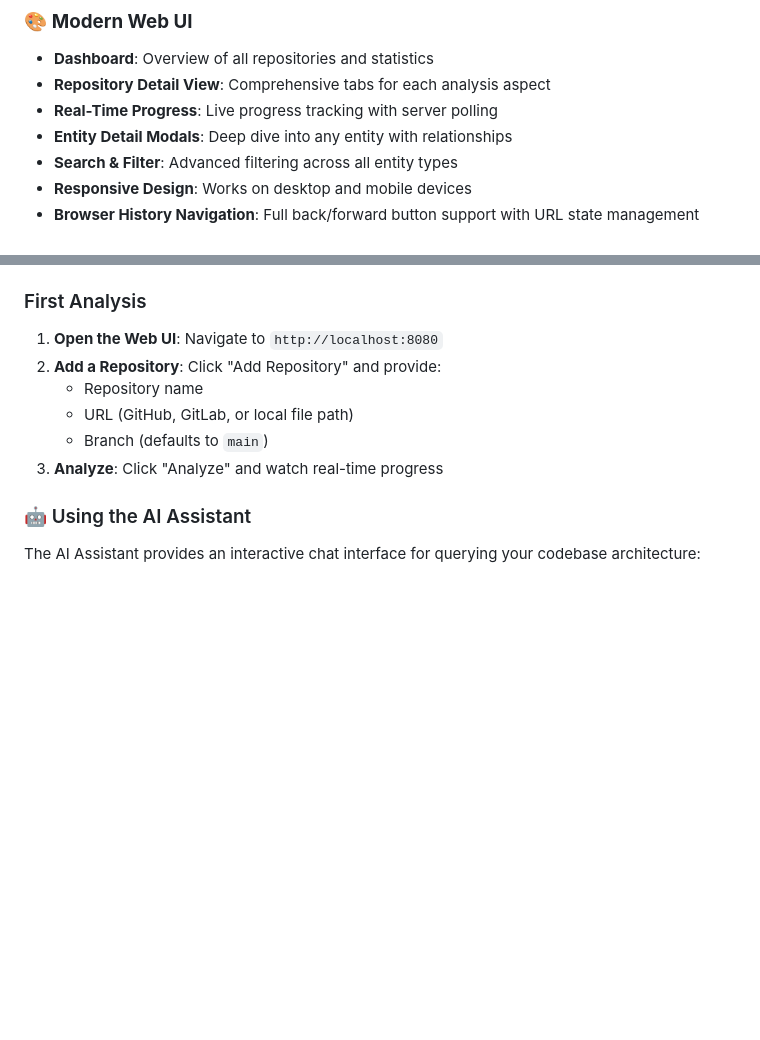
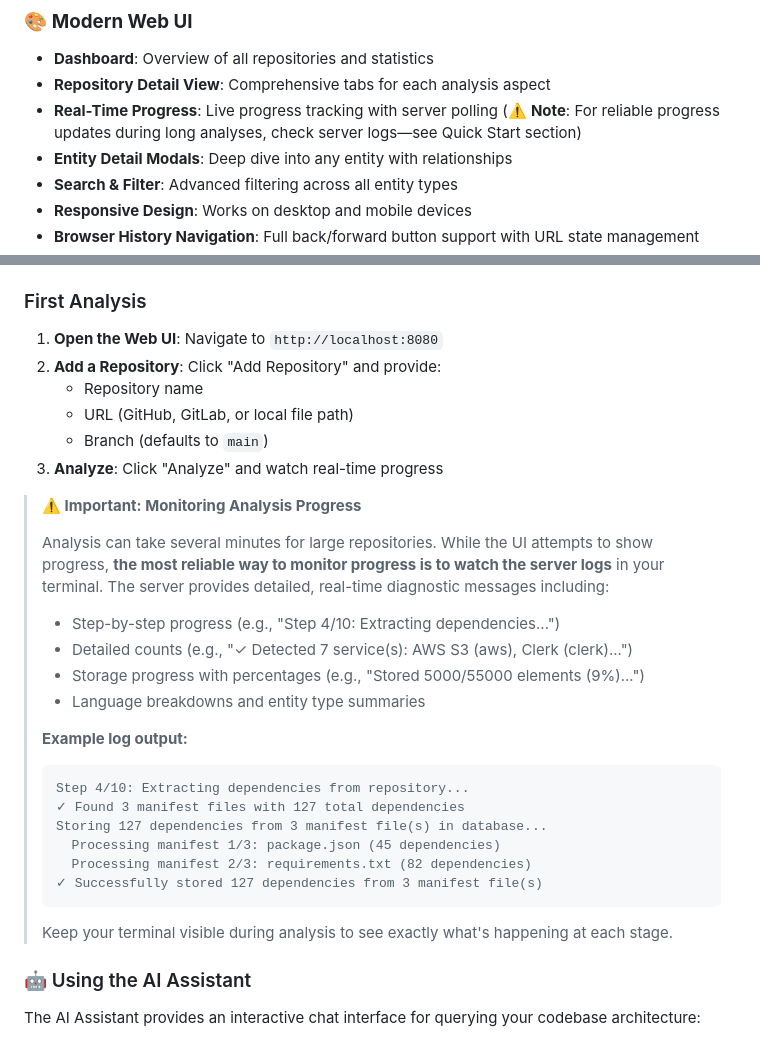
Before and after one commit to mimelator/wavelength-arch-decoder, a Markdown page: README.md, 2 parts joined by grey strips. Rendered like a GitHub page; blank space fills up the shorter version.

Commit message:
Add comprehensive diagnostic logging and README note about server logs
- Added detailed progress logging throughout analysis pipeline
- Log manifest file processing with counts
- Log service/tool names and providers when detected
- Log node type breakdowns for knowledge graph
- Log element type and language breakdowns for code analysis
- Log entity type breakdowns for security analysis
- Log relationship detection progress with counts
- Enhanced storage logging with detailed counts
- Updated README with important note about monitoring server logs
- Added example log output to help users understand what to expect
- Clarified that server logs are the most reliable way to track progress

````diff
--- a/README.md
+++ b/README.md
@@ -92,7 +92,7 @@ Perfect for **onboarding new developers**, **understanding legacy codebases**, *
 ### 🎨 **Modern Web UI**
 - **Dashboard**: Overview of all repositories and statistics
 - **Repository Detail View**: Comprehensive tabs for each analysis aspect
-- **Real-Time Progress**: Live progress tracking with server polling
+- **Real-Time Progress**: Live progress tracking with server polling (⚠️ **Note**: For reliable progress updates during long analyses, check server logs—see Quick Start section)
 - **Entity Detail Modals**: Deep dive into any entity with relationships
 - **Search & Filter**: Advanced filtering across all entity types
 - **Responsive Design**: Works on desktop and mobile devices
@@ -164,6 +164,26 @@ The server will start on `http://localhost:8080` by default.
    - URL (GitHub, GitLab, or local file path)
    - Branch (defaults to `main`)
 3. **Analyze**: Click "Analyze" and watch real-time progress
+
+> **⚠️ Important: Monitoring Analysis Progress**
+>
+> Analysis can take several minutes for large repositories. While the UI attempts to show progress, **the most reliable way to monitor progress is to watch the server logs** in your terminal. The server provides detailed, real-time diagnostic messages including:
+> - Step-by-step progress (e.g., "Step 4/10: Extracting dependencies...")
+> - Detailed counts (e.g., "✓ Detected 7 service(s): AWS S3 (aws), Clerk (clerk)...")
+> - Storage progress with percentages (e.g., "Stored 5000/55000 elements (9%)...")
+> - Language breakdowns and entity type summaries
+>
+> **Example log output:**
+> ```
+> Step 4/10: Extracting dependencies from repository...
+> ✓ Found 3 manifest files with 127 total dependencies
+> Storing 127 dependencies from 3 manifest file(s) in database...
+>   Processing manifest 1/3: package.json (45 dependencies)
+>   Processing manifest 2/3: requirements.txt (82 dependencies)
+> ✓ Successfully stored 127 dependencies from 3 manifest file(s)
+> ```
+>
+> Keep your terminal visible during analysis to see exactly what's happening at each stage.
 
 ### 🤖 Using the AI Assistant
 
````
